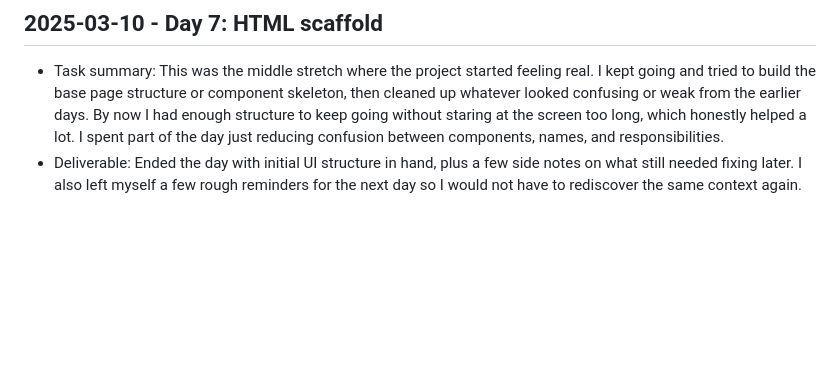
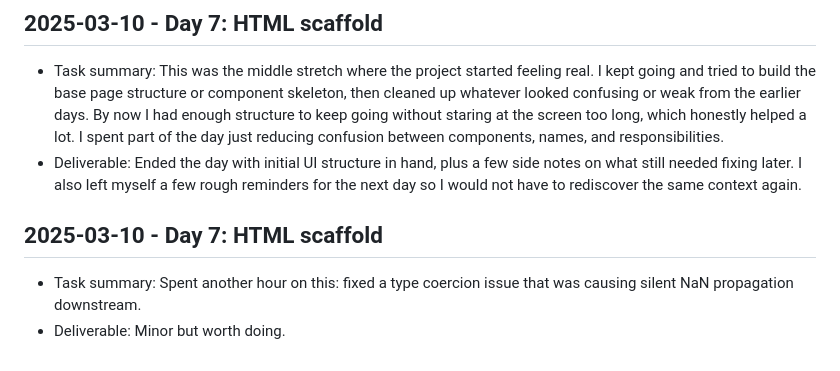
Before and after one commit to harshitpaunikar1/llm-sales-assistant, a Markdown page: .github/project-buildup-history.md, the part around the change. GitHub-like rendering; blank space fills up the shorter version.

Commit message:
Day 7: HTML scaffold
Project: LLM Sales Assistant
Category: advanced_system / generic
Date: 2025-03-10

Task:
Spent another hour on this: fixed a type coercion issue that was causing
silent NaN propagation downstream.

Deliverable:
Minor but worth doing.

```diff
--- a/.github/project-buildup-history.md
+++ b/.github/project-buildup-history.md
@@ -36,3 +36,7 @@
 
 - Task summary: This was the middle stretch where the project started feeling real. I kept going and tried to build the base page structure or component skeleton, then cleaned up whatever looked confusing or weak from the earlier days. By now I had enough structure to keep going without staring at the screen too long, which honestly helped a lot. I spent part of the day just reducing confusion between components, names, and responsibilities.
 - Deliverable: Ended the day with initial UI structure in hand, plus a few side notes on what still needed fixing later. I also left myself a few rough reminders for the next day so I would not have to rediscover the same context again.
+## 2025-03-10 - Day 7: HTML scaffold
+
+- Task summary: Spent another hour on this: fixed a type coercion issue that was causing silent NaN propagation downstream.
+- Deliverable: Minor but worth doing.
```
